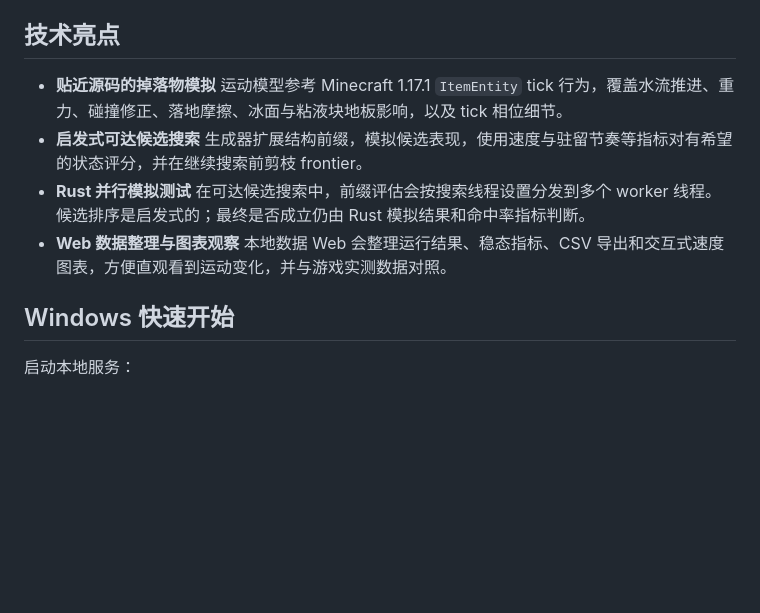
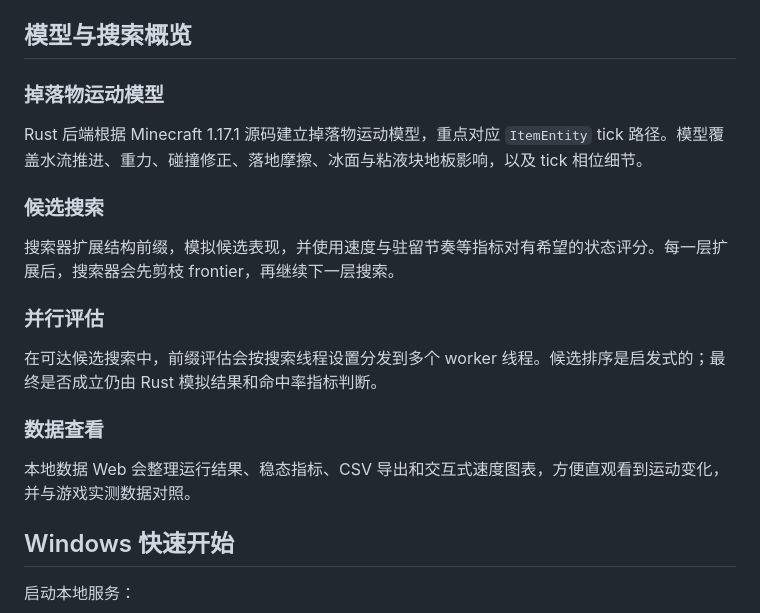
Before and after one commit to Chonghua-05/water-stream-calculator-1171, a Markdown page: README.zh-CN.md, the part around the change. Rendered like a GitHub page; blank space fills up the shorter version.

Commit message:
Refine README model and search overview

```diff
--- a/README.zh-CN.md
+++ b/README.zh-CN.md
@@ -12,16 +12,23 @@ Water Stream Calculator 1.17.1 是一个本地运行的 Minecraft 1.17.1 掉落
 - 使用本地 split-run 格式保存运行结果。
 - 直接打开自带样例数据 `游戏实测2`。
 
-## 技术亮点
+## 模型与搜索概览
 
-- **贴近源码的掉落物模拟**
-  运动模型参考 Minecraft 1.17.1 `ItemEntity` tick 行为，覆盖水流推进、重力、碰撞修正、落地摩擦、冰面与粘液块地板影响，以及 tick 相位细节。
-- **启发式可达候选搜索**
-  生成器扩展结构前缀，模拟候选表现，使用速度与驻留节奏等指标对有希望的状态评分，并在继续搜索前剪枝 frontier。
-- **Rust 并行模拟测试**
-  在可达候选搜索中，前缀评估会按搜索线程设置分发到多个 worker 线程。候选排序是启发式的；最终是否成立仍由 Rust 模拟结果和命中率指标判断。
-- **Web 数据整理与图表观察**
-  本地数据 Web 会整理运行结果、稳态指标、CSV 导出和交互式速度图表，方便直观看到运动变化，并与游戏实测数据对照。
+### 掉落物运动模型
+
+Rust 后端根据 Minecraft 1.17.1 源码建立掉落物运动模型，重点对应 `ItemEntity` tick 路径。模型覆盖水流推进、重力、碰撞修正、落地摩擦、冰面与粘液块地板影响，以及 tick 相位细节。
+
+### 候选搜索
+
+搜索器扩展结构前缀，模拟候选表现，并使用速度与驻留节奏等指标对有希望的状态评分。每一层扩展后，搜索器会先剪枝 frontier，再继续下一层搜索。
+
+### 并行评估
+
+在可达候选搜索中，前缀评估会按搜索线程设置分发到多个 worker 线程。候选排序是启发式的；最终是否成立仍由 Rust 模拟结果和命中率指标判断。
+
+### 数据查看
+
+本地数据 Web 会整理运行结果、稳态指标、CSV 导出和交互式速度图表，方便直观看到运动变化，并与游戏实测数据对照。
 
 ## Windows 快速开始
 
```
Also changed, not shown: README.md (+16 -9 lines).
